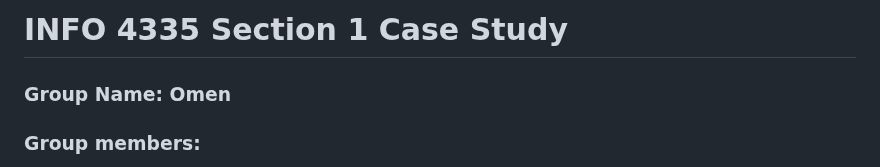
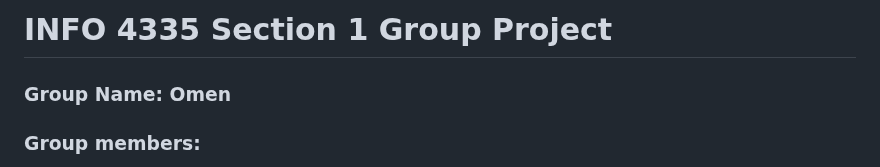
Before and after one commit to FarisArch/INFO-4335-OMEN, a Markdown page: README.md, the part around the change. GitHub-like rendering.

```diff
--- a/README.md
+++ b/README.md
@@ -1,4 +1,4 @@
-# INFO 4335 Section 1 Case Study
+# INFO 4335 Section 1 Group Project
 ### Group Name: Omen<br>
 ### Group members:
   1. Mohamad Faris Aiman Bin Mohd Faizal 2111809
```
